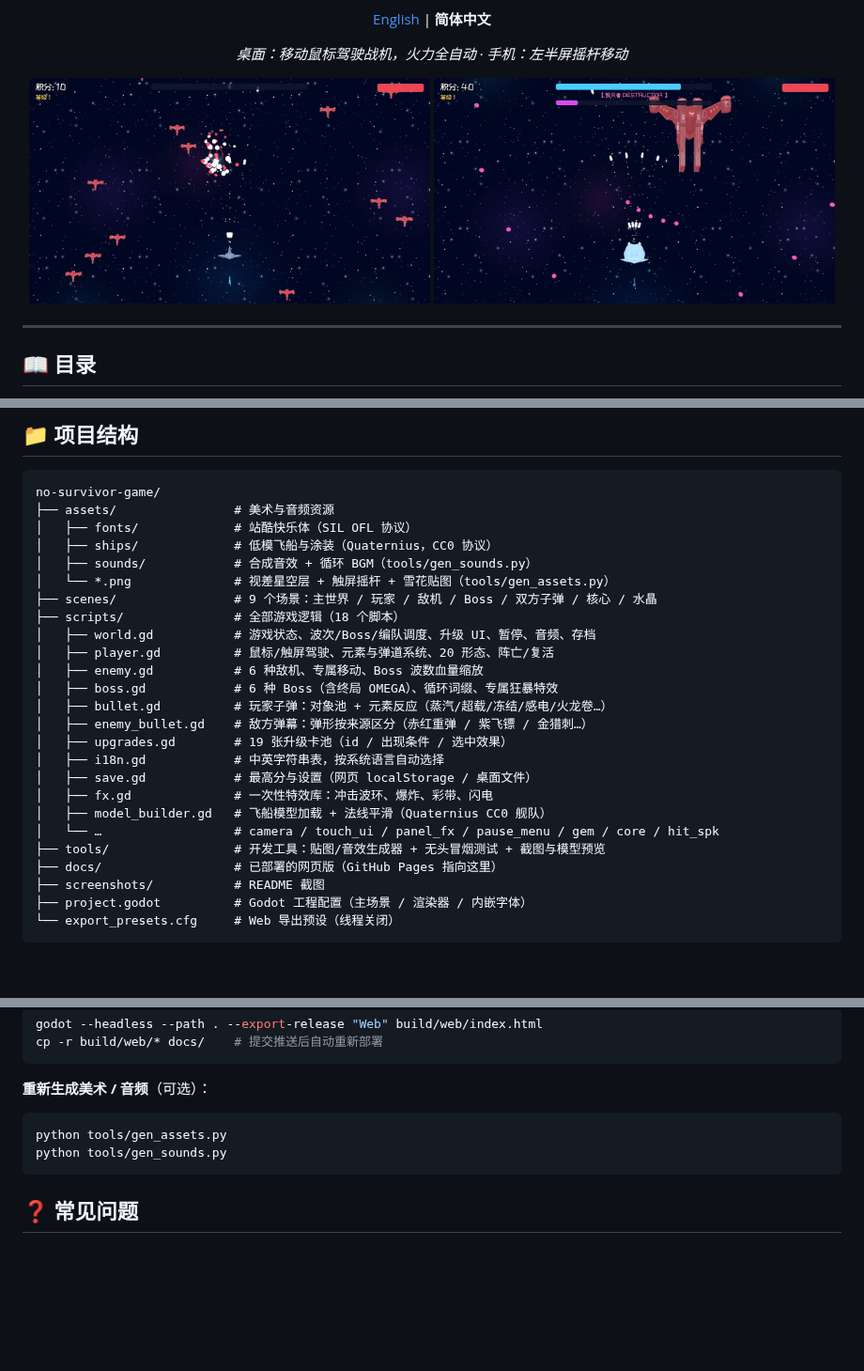
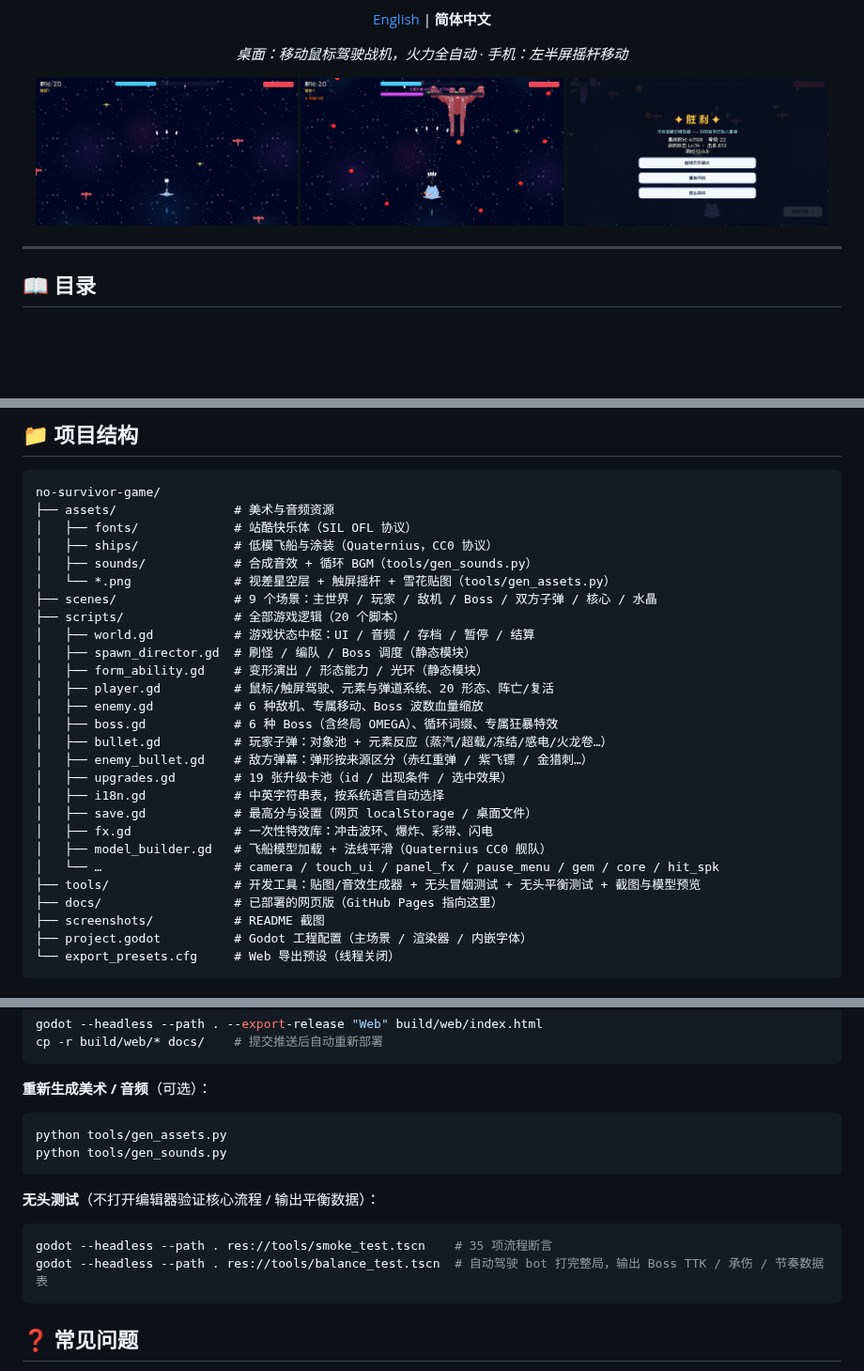
Before and after one commit to Mocas-12/no-survivor-game, a Markdown page: README.zh-CN.md, 3 parts joined by grey strips. Shown at 94% size. GitHub-like rendering; pictures changed too: screenshots/boss.png, screenshots/gameplay.png; blank space fills up the shorter version.

Commit message:
README 双语更新（胜利结算/新曲线/20 脚本结构/无头测试用法）+ 刷新截图与 Web 部署产物

````diff
--- a/README.zh-CN.md
+++ b/README.zh-CN.md
@@ -17,7 +17,7 @@
 
 *桌面：移动鼠标驾驶战机，火力全自动 · 手机：左半屏摇杆移动*
 
-<img src="./screenshots/gameplay.png" width="49%" alt="战斗画面" /> <img src="./screenshots/boss.png" width="49%" alt="Boss 战" />
+<img src="./screenshots/gameplay.png" width="32%" alt="战斗画面" /> <img src="./screenshots/boss.png" width="32%" alt="Boss 战" /> <img src="./screenshots/victory.png" width="32%" alt="胜利结算" />
 
 </div>
 
@@ -177,8 +177,10 @@ no-survivor-game/
 │   ├── sounds/            # 合成音效 + 循环 BGM（tools/gen_sounds.py）
 │   └── *.png              # 视差星空层 + 触屏摇杆 + 雪花贴图（tools/gen_assets.py）
 ├── scenes/                # 9 个场景：主世界 / 玩家 / 敌机 / Boss / 双方子弹 / 核心 / 水晶
-├── scripts/               # 全部游戏逻辑（18 个脚本）
-│   ├── world.gd           # 游戏状态、波次/Boss/编队调度、升级 UI、暂停、音频、存档
+├── scripts/               # 全部游戏逻辑（20 个脚本）
+│   ├── world.gd           # 游戏状态中枢：UI / 音频 / 存档 / 暂停 / 结算
+│   ├── spawn_director.gd  # 刷怪 / 编队 / Boss 调度（静态模块）
+│   ├── form_ability.gd    # 变形演出 / 形态能力 / 光环（静态模块）
 │   ├── player.gd          # 鼠标/触屏驾驶、元素与弹道系统、20 形态、阵亡/复活
 │   ├── enemy.gd           # 6 种敌机、专属移动、Boss 波数血量缩放
 │   ├── boss.gd            # 6 种 Boss（含终局 OMEGA）、循环词缀、专属狂暴特效
@@ -190,7 +192,7 @@ no-survivor-game/
 │   ├── fx.gd              # 一次性特效库：冲击波环、爆炸、彩带、闪电
 │   ├── model_builder.gd   # 飞船模型加载 + 法线平滑（Quaternius CC0 舰队）
 │   └── …                  # camera / touch_ui / panel_fx / pause_menu / gem / core / hit_spk
-├── tools/                 # 开发工具：贴图/音效生成器 + 无头冒烟测试 + 截图与模型预览
+├── tools/                 # 开发工具：贴图/音效生成器 + 无头冒烟测试 + 无头平衡测试 + 截图与模型预览
 ├── docs/                  # 已部署的网页版（GitHub Pages 指向这里）
 ├── screenshots/           # README 截图
 ├── project.godot          # Godot 工程配置（主场景 / 渲染器 / 内嵌字体）
@@ -222,6 +224,13 @@ python tools/gen_assets.py
 python tools/gen_sounds.py
 ```
 
+**无头测试**（不打开编辑器验证核心流程 / 输出平衡数据）：
+
+```bash
+godot --headless --path . res://tools/smoke_test.tscn    # 35 项流程断言
+godot --headless --path . res://tools/balance_test.tscn  # 自动驾驶 bot 打完整局，输出 Boss TTK / 承伤 / 节奏数据表
+```
+
 ## ❓ 常见问题
 
 **首次加载为什么慢？**
````
Also changed, not shown: other parts of README.zh-CN.md (+2 -2 lines), README.md (+7 -5 lines), screenshots/evolution.png, 2 other files.
